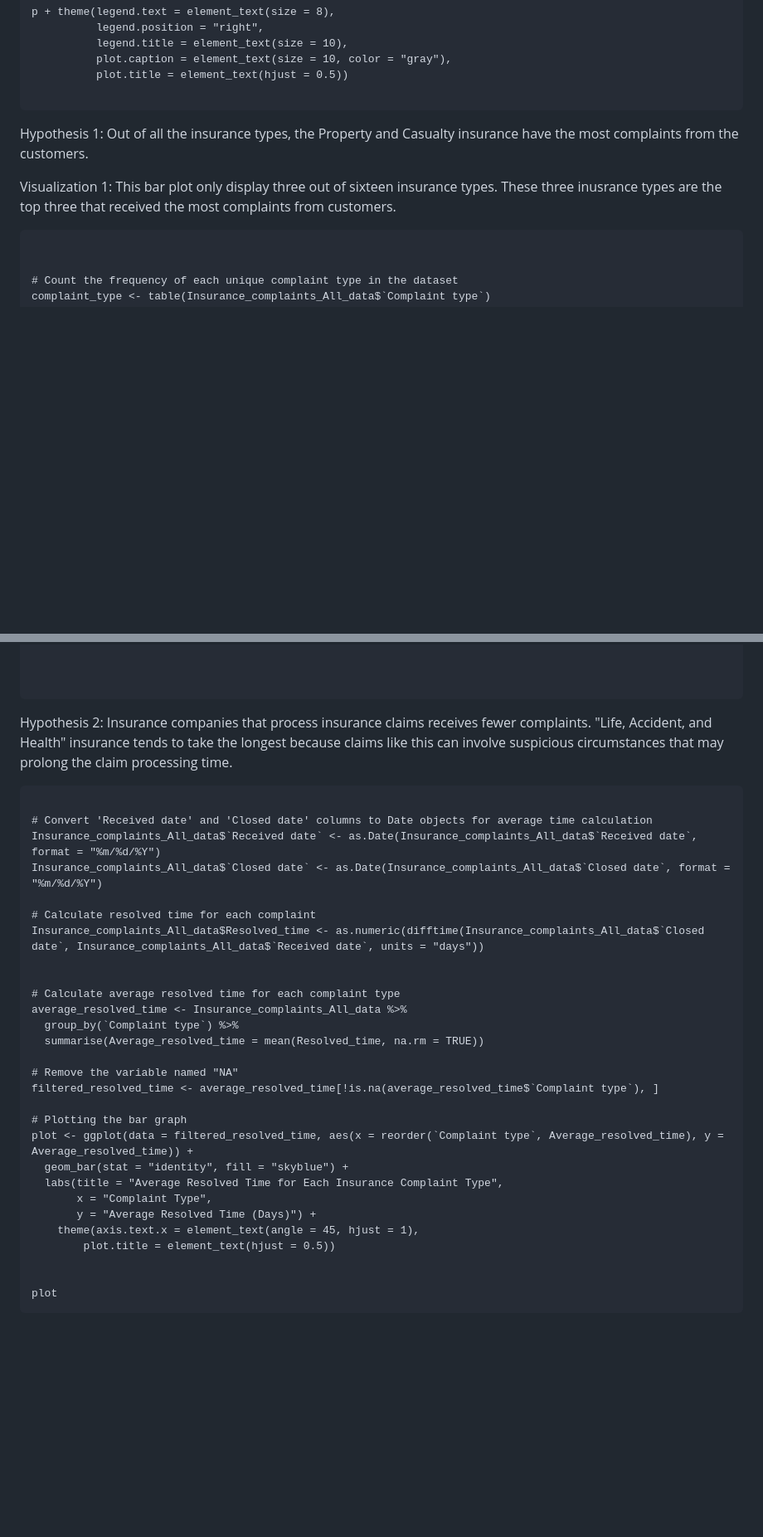
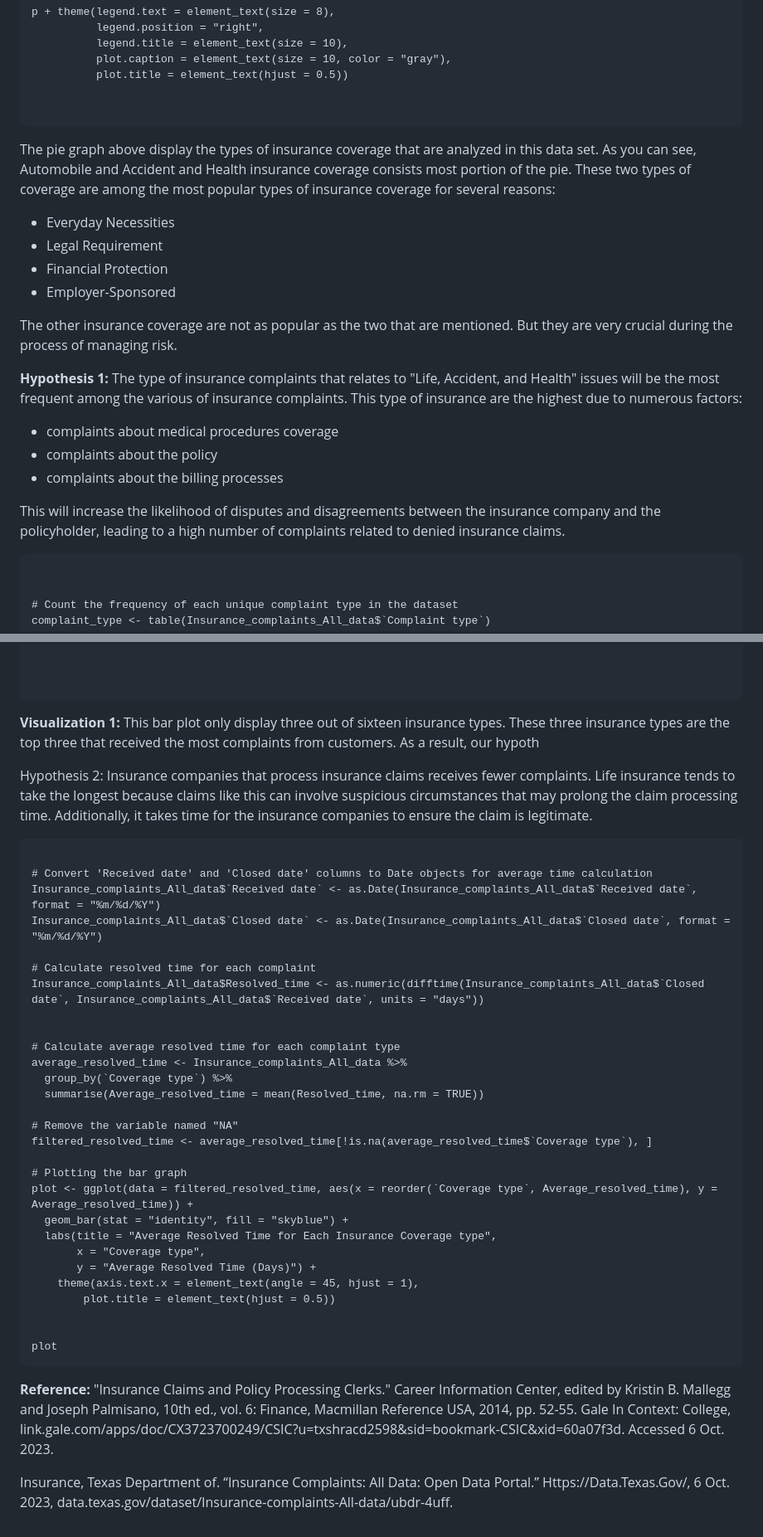
Before and after one commit to simaaksidd/Insurance_Claims, a Markdown page: README.md, 2 parts joined by grey strips. Shown: that part at 83% size. Rendered like a GitHub page; blank space fills up the shorter version.

````diff
--- a/README.md
+++ b/README.md
@@ -31,15 +46,28 @@ p + theme(legend.text = element_text(size = 8),
           plot.caption = element_text(size = 10, color = "gray"),
           plot.title = element_text(hjust = 0.5))
 
+
 ```
+The pie graph above display the types of insurance coverage that are analyzed in this data set. As you can see, Automobile and Accident and Health insurance coverage consists most portion of the pie. These two types of coverage are among the most popular types of insurance coverage for several reasons:
+
+-   Everyday Necessities
+-   Legal Requirement
+-   Financial Protection
+-   Employer-Sponsored
+
+The other insurance coverage are not as popular as the two that are mentioned. But they are very crucial during the process of managing risk.
 
 
 
-Hypothesis 1:
-Out of all the insurance types, the Property and Casualty insurance have the most complaints from the customers.
+**Hypothesis 1:**
+The type of insurance complaints that relates to "Life, Accident, and Health" issues will be the most frequent among the various of insurance complaints. This type of insurance are the highest due to numerous factors:
 
+-   complaints about medical procedures coverage
+-   complaints about the policy
+-   complaints about the billing processes
 
-Visualization 1: This bar plot only display three out of sixteen insurance types. These three inusrance types are the top three that received the most complaints from customers.
+This will increase the likelihood of disputes and disagreements between the insurance company and the policyholder, leading to a high number of complaints related to denied insurance claims.
+
 ```{r}
 
 
@@ -72,8 +100,10 @@ ggplot(frequency_insurance, aes(x = Complaint_type, y = Frequency, fill = Compla
 
 
 ```
+**Visualization 1:** This bar plot only display three out of sixteen insurance types. These three insurance types are the top three that received the most complaints from customers. As a result, our hypoth
 
-Hypothesis 2: Insurance companies that process insurance claims receives fewer complaints. "Life, Accident, and Health" insurance tends to take the longest because claims like this can involve suspicious circumstances that may prolong the claim processing time.
+
+Hypothesis 2: Insurance companies that process insurance claims receives fewer complaints. Life insurance tends to take the longest because claims like this can involve suspicious circumstances that may prolong the claim processing time. Additionally, it takes time for the insurance companies to ensure the claim is legitimate.
 
 ```{r}
 
@@ -87,17 +117,17 @@ Insurance_complaints_All_data$Resolved_time <- as.numeric(difftime(Insurance_com
 
 # Calculate average resolved time for each complaint type
 average_resolved_time <- Insurance_complaints_All_data %>%
-  group_by(`Complaint type`) %>%
+  group_by(`Coverage type`) %>%
   summarise(Average_resolved_time = mean(Resolved_time, na.rm = TRUE))
 
 # Remove the variable named "NA"
-filtered_resolved_time <- average_resolved_time[!is.na(average_resolved_time$`Complaint type`), ]
+filtered_resolved_time <- average_resolved_time[!is.na(average_resolved_time$`Coverage type`), ]
 
 # Plotting the bar graph
-plot <- ggplot(data = filtered_resolved_time, aes(x = reorder(`Complaint type`, Average_resolved_time), y = Average_resolved_time)) +
+plot <- ggplot(data = filtered_resolved_time, aes(x = reorder(`Coverage type`, Average_resolved_time), y = Average_resolved_time)) +
   geom_bar(stat = "identity", fill = "skyblue") +
-  labs(title = "Average Resolved Time for Each Insurance Complaint Type",
-       x = "Complaint Type",
+  labs(title = "Average Resolved Time for Each Insurance Coverage type",
+       x = "Coverage type",
        y = "Average Resolved Time (Days)") +
     theme(axis.text.x = element_text(angle = 45, hjust = 1),
         plot.title = element_text(hjust = 0.5))
@@ -105,3 +135,9 @@ plot <- ggplot(data = filtered_resolved_time, aes(x = reorder(`Complaint type`,
 
 plot
 ```
+
+
+**Reference:**
+"Insurance Claims and Policy Processing Clerks." Career Information Center, edited by Kristin B. Mallegg and Joseph Palmisano, 10th ed., vol. 6: Finance, Macmillan Reference USA, 2014, pp. 52-55. Gale In Context: College, link.gale.com/apps/doc/CX3723700249/CSIC?u=txshracd2598&sid=bookmark-CSIC&xid=60a07f3d. Accessed 6 Oct. 2023.
+
+Insurance, Texas Department of. “Insurance Complaints: All Data: Open Data Portal.” Https://Data.Texas.Gov/, 6 Oct. 2023, data.texas.gov/dataset/Insurance-complaints-All-data/ubdr-4uff.
````
Also changed, not shown: other parts of README.md (+17 -2 lines).
